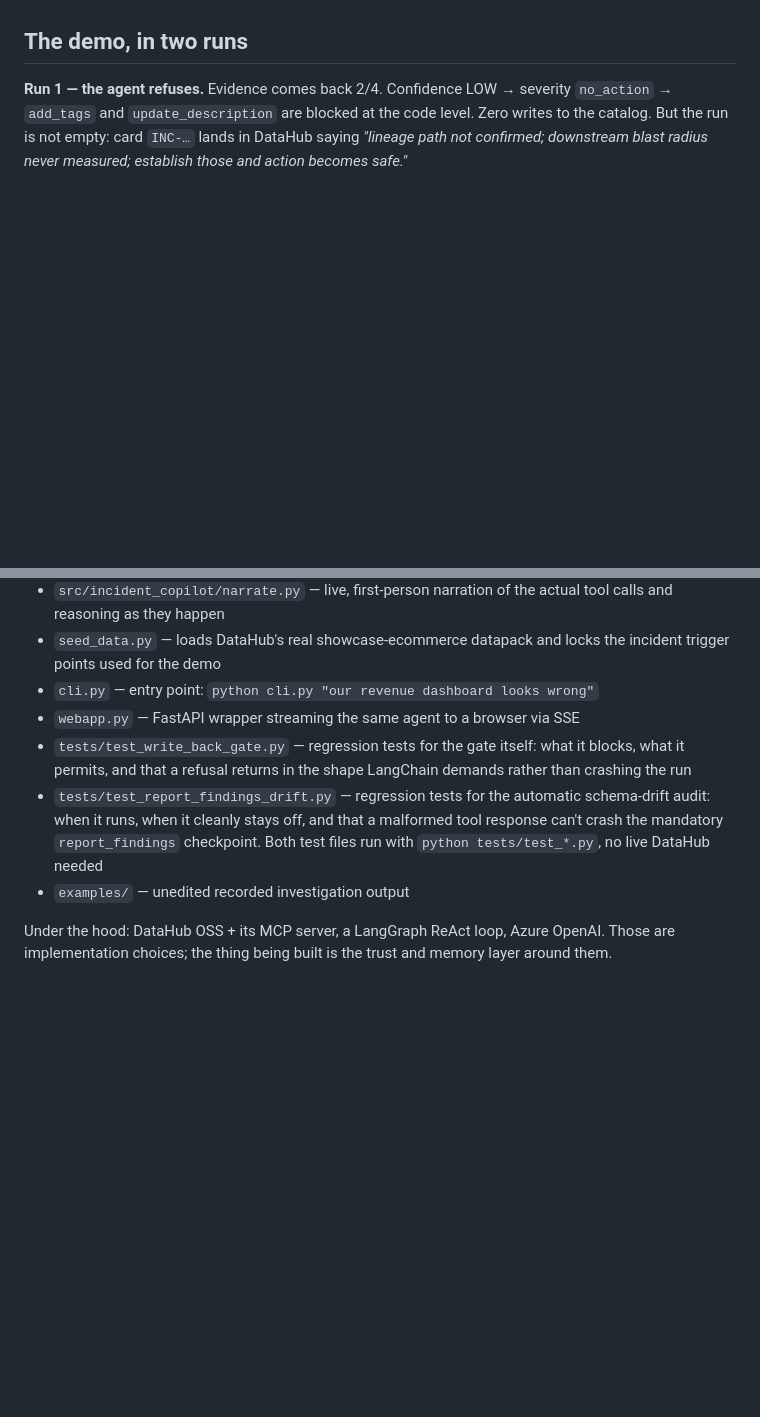
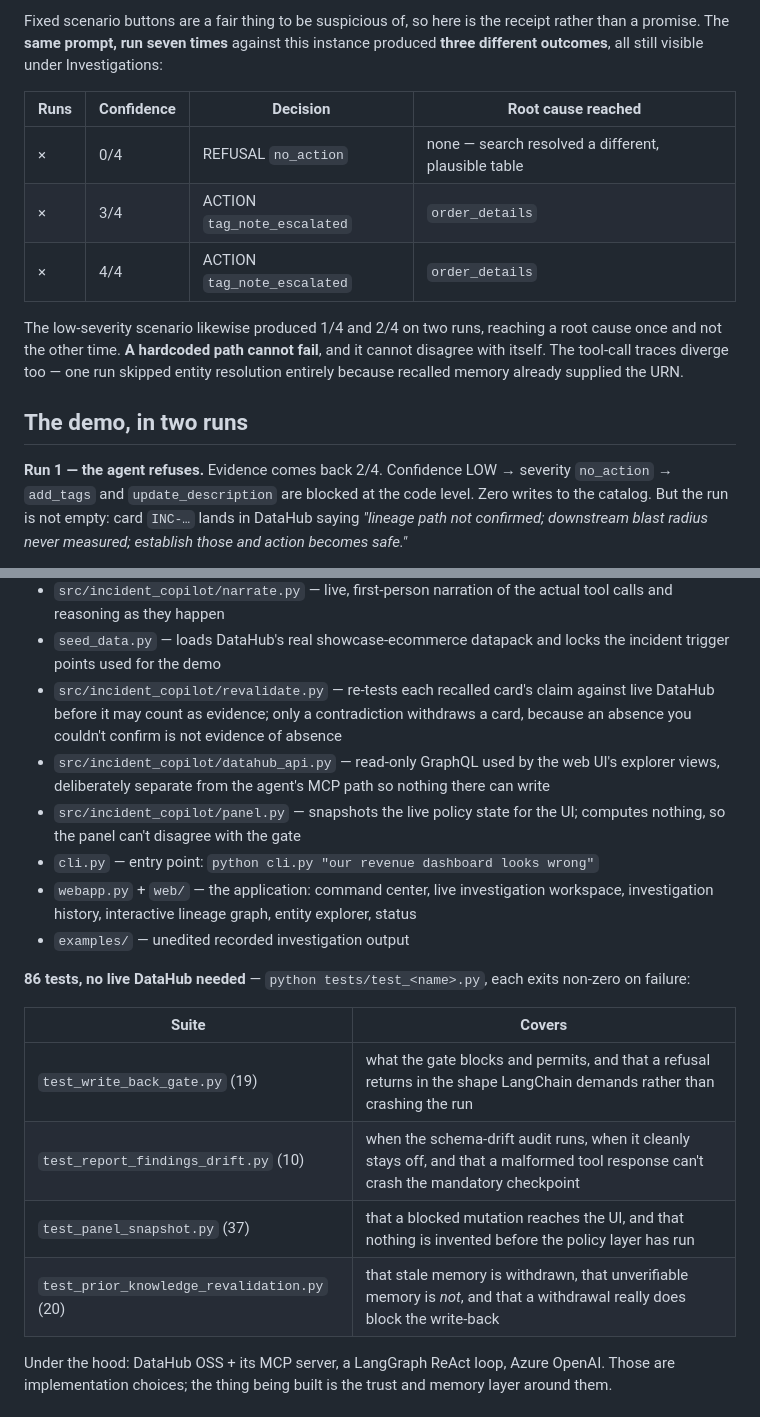
Before and after one commit to Eman-Yousaf/datahub-incident-copilot, a Markdown page: README.md, 2 parts joined by grey strips. Rendered like a GitHub page; blank space fills up the shorter version.

Commit message:
Make the README verifiable at a glance
Judges skim dozens of repos and will not stand up Docker plus Azure OpenAI to check a claim. Adds the live URL and three real screenshots up top, and answers the fair suspicion that fixed scenario buttons imply a scripted flow -- with the catalog's own record rather than a promise: the same prompt run seven times produced three different outcomes, and the low-severity scenario reached a root cause on one run and not the other. A hardcoded path cannot fail, and cannot disagree with itself. Also documents all four test suites (86 tests, up from the two listed) and the modules added since.

Co-Authored-By: Claude Opus 5 <noreply@anthropic.com>

```diff
--- a/README.md
+++ b/README.md
@@ -32,3 +62,17 @@ missing or may have changed. Uncertainty from run 1 becomes the agenda for run 2
+Fixed scenario buttons are a fair thing to be suspicious of, so here is the receipt rather
+than a promise. The **same prompt, run seven times** against this instance produced **three
+different outcomes**, all still visible under Investigations:
+
+| Runs | Confidence | Decision | Root cause reached |
+|---|---|---|---|
+| × | 0/4 | REFUSAL `no_action` | none — search resolved a different, plausible table |
+| × | 3/4 | ACTION `tag_note_escalated` | `order_details` |
+| × | 4/4 | ACTION `tag_note_escalated` | `order_details` |
+
+The low-severity scenario likewise produced 1/4 and 2/4 on two runs, reaching a root cause
+once and not the other time. **A hardcoded path cannot fail**, and it cannot disagree with
+itself. The tool-call traces diverge too — one run skipped entity resolution entirely
+because recalled memory already supplied the URN.
 
 ## The demo, in two runs
 
@@ -137,16 +181,27 @@ That Do Real Work").
   and reasoning as they happen
 - `seed_data.py` — loads DataHub's real showcase-ecommerce datapack and locks the incident
   trigger points used for the demo
+- `src/incident_copilot/revalidate.py` — re-tests each recalled card's claim against live
+  DataHub before it may count as evidence; only a contradiction withdraws a card, because
+  an absence you couldn't confirm is not evidence of absence
+- `src/incident_copilot/datahub_api.py` — read-only GraphQL used by the web UI's explorer
+  views, deliberately separate from the agent's MCP path so nothing there can write
+- `src/incident_copilot/panel.py` — snapshots the live policy state for the UI; computes
+  nothing, so the panel can't disagree with the gate
 - `cli.py` — entry point: `python cli.py "our revenue dashboard looks wrong"`
-- `webapp.py` — FastAPI wrapper streaming the same agent to a browser via SSE
-- `tests/test_write_back_gate.py` — regression tests for the gate itself: what it blocks,
-  what it permits, and that a refusal returns in the shape LangChain demands rather than
-  crashing the run
-- `tests/test_report_findings_drift.py` — regression tests for the automatic schema-drift
-  audit: when it runs, when it cleanly stays off, and that a malformed tool response can't
-  crash the mandatory `report_findings` checkpoint. Both test files run with
-  `python tests/test_*.py`, no live DataHub needed
+- `webapp.py` + `web/` — the application: command center, live investigation workspace,
+  investigation history, interactive lineage graph, entity explorer, status
 - `examples/` — unedited recorded investigation output
+
+**86 tests, no live DataHub needed** — `python tests/test_<name>.py`, each exits non-zero
+on failure:
+
+| Suite | Covers |
+|---|---|
+| `test_write_back_gate.py` (19) | what the gate blocks and permits, and that a refusal returns in the shape LangChain demands rather than crashing the run |
+| `test_report_findings_drift.py` (10) | when the schema-drift audit runs, when it cleanly stays off, and that a malformed tool response can't crash the mandatory checkpoint |
+| `test_panel_snapshot.py` (37) | that a blocked mutation reaches the UI, and that nothing is invented before the policy layer has run |
+| `test_prior_knowledge_revalidation.py` (20) | that stale memory is withdrawn, that unverifiable memory is *not*, and that a withdrawal really does block the write-back |
 
 Under the hood: DataHub OSS + its MCP server, a LangGraph ReAct loop, Azure OpenAI. Those
 are implementation choices; the thing being built is the trust and memory layer around
```
Also changed, not shown: other parts of README.md (+30 -0 lines), docs/screenshots/command-center.jpg (added), docs/screenshots/investigations.jpg (added), docs/screenshots/refusal-card.jpg (added).
